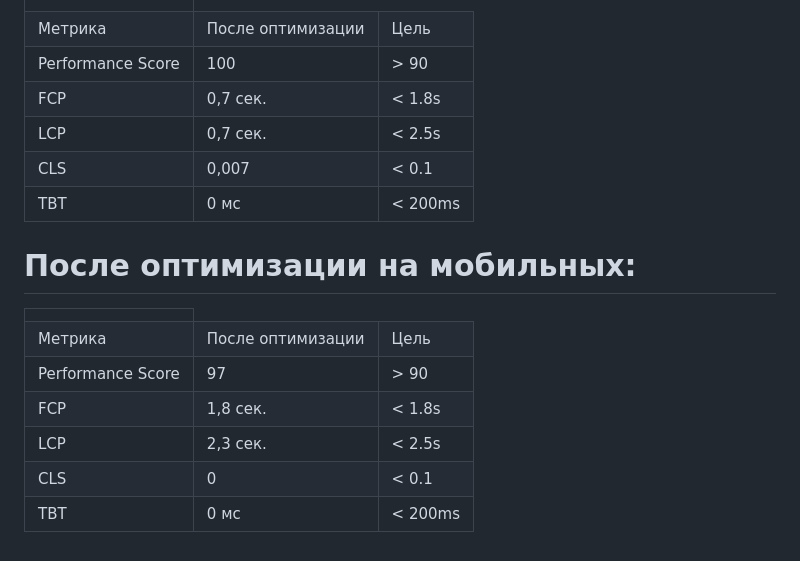
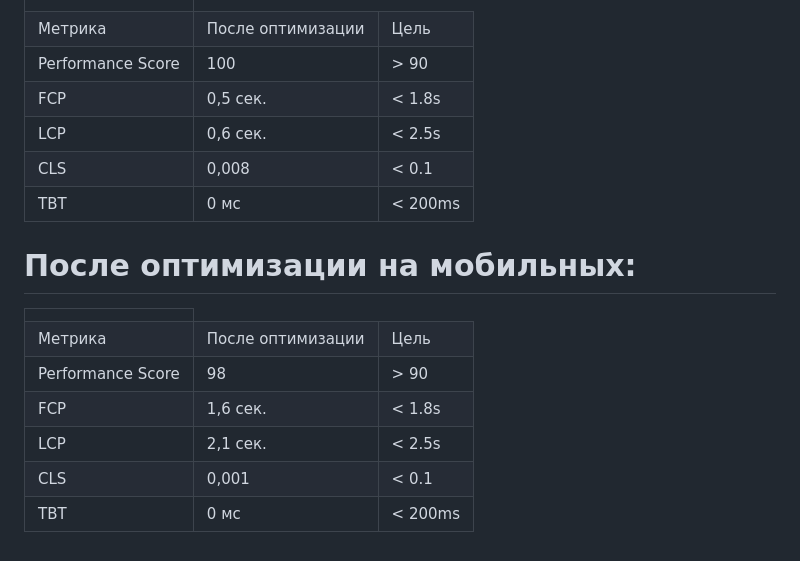
Before and after one commit to Vexems/college, a Markdown page: README.md, the part around the change. GitHub-like rendering.

```diff
--- a/README.md
+++ b/README.md
@@ -85,17 +85,17 @@ Omnifood - это веб-сайт для сервиса доставки здо
         </tr>
         <tr>
             <td>FCP</td>
-            <td>0,7 сек.</td>
+            <td>0,5 сек.</td>
             <td>< 1.8s</td>
         </tr>
         <tr>
             <td>LCP</td>
-            <td>0,7 сек.</td>
+            <td>0,6 сек.</td>
             <td>< 2.5s</td>
         </tr>
         <tr>
             <td>CLS</td>
-            <td>0,007</td>
+            <td>0,008</td>
             <td>< 0.1</td>
         </tr>
         <tr>
@@ -117,22 +117,22 @@ Omnifood - это веб-сайт для сервиса доставки здо
     </th>
         <tr>
             <td>Performance Score</td>
-            <td>97</td>
+            <td>98</td>
             <td>> 90</td>
         </tr>
         <tr>
             <td>FCP</td>
-            <td>1,8 сек.</td>
+            <td>1,6 сек.</td>
             <td>< 1.8s</td>
         </tr>
         <tr>
             <td>LCP</td>
-            <td>2,3 сек.</td>
+            <td>2,1 сек.</td>
             <td>< 2.5s</td>
         </tr>
         <tr>
             <td>CLS</td>
-            <td>0</td>
+            <td>0,001</td>
             <td>< 0.1</td>
         </tr>
         <tr>
```
